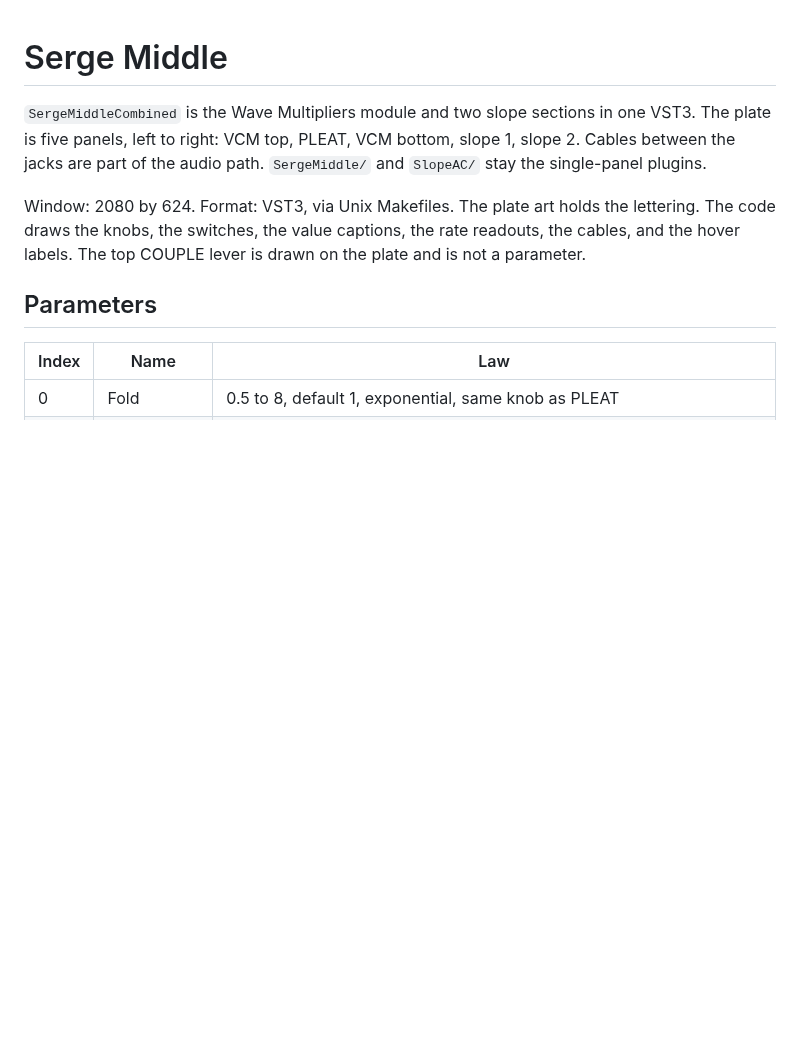
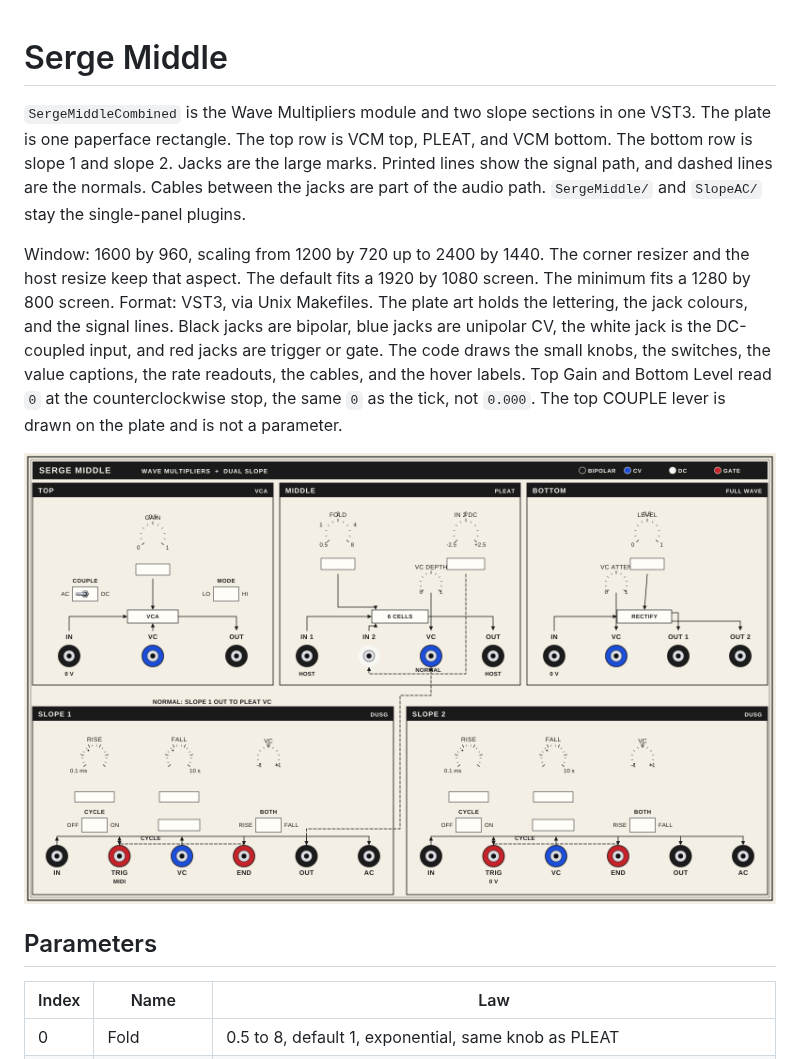
Before and after one commit to martialsystems/serge_middle, a Markdown page: SergeMiddleCombined/README.md, the part around the change. GitHub-like rendering; pictures changed too: SergeMiddleCombined/resources/middle_plate.png; blank space fills up the shorter version.

```diff
--- a/SergeMiddleCombined/README.md
+++ b/SergeMiddleCombined/README.md
@@ -1,8 +1,10 @@
 # Serge Middle
 
-`SergeMiddleCombined` is the Wave Multipliers module and two slope sections in one VST3. The plate is five panels, left to right: VCM top, PLEAT, VCM bottom, slope 1, slope 2. Cables between the jacks are part of the audio path. `SergeMiddle/` and `SlopeAC/` stay the single-panel plugins.
+`SergeMiddleCombined` is the Wave Multipliers module and two slope sections in one VST3. The plate is one paperface rectangle. The top row is VCM top, PLEAT, and VCM bottom. The bottom row is slope 1 and slope 2. Jacks are the large marks. Printed lines show the signal path, and dashed lines are the normals. Cables between the jacks are part of the audio path. `SergeMiddle/` and `SlopeAC/` stay the single-panel plugins.
 
-Window: 2080 by 624. Format: VST3, via Unix Makefiles. The plate art holds the lettering. The code draws the knobs, the switches, the value captions, the rate readouts, the cables, and the hover labels. The top COUPLE lever is drawn on the plate and is not a parameter.
+Window: 1600 by 960, scaling from 1200 by 720 up to 2400 by 1440. The corner resizer and the host resize keep that aspect. The default fits a 1920 by 1080 screen. The minimum fits a 1280 by 800 screen. Format: VST3, via Unix Makefiles. The plate art holds the lettering, the jack colours, and the signal lines. Black jacks are bipolar, blue jacks are unipolar CV, the white jack is the DC-coupled input, and red jacks are trigger or gate. The code draws the small knobs, the switches, the value captions, the rate readouts, the cables, and the hover labels. Top Gain and Bottom Level read `0` at the counterclockwise stop, the same `0` as the tick, not `0.000`. The top COUPLE lever is drawn on the plate and is not a parameter.
+
+![Serge Middle panel](resources/middle_plate.png)
 
 ## Parameters
 
```
Also changed, not shown: BUILD.md (+1 -1 lines), README.md (+1 -1 lines), SergeMiddleCombined/resources/middle_plate@2x.png, 12 other files.
